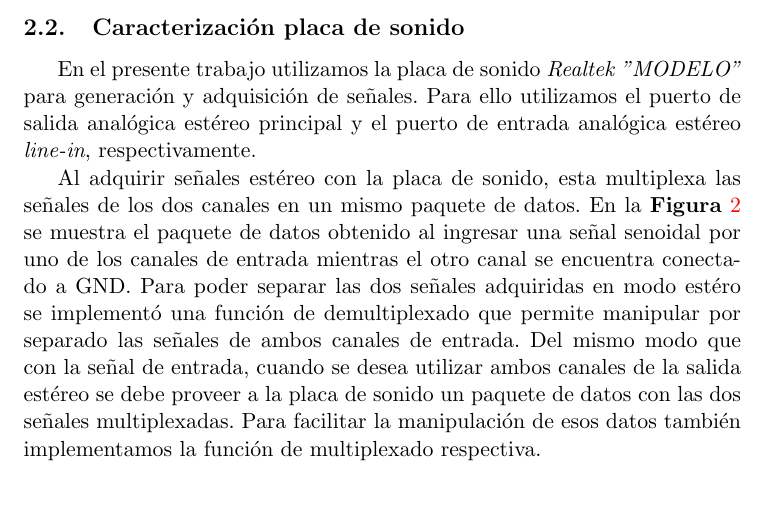
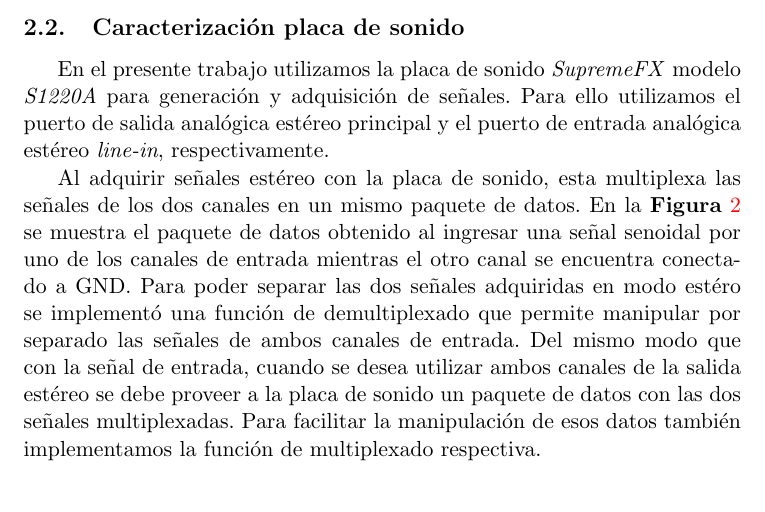
Before and after one commit to fotonicaOrg/placadeaudio, a LaTeX document (informe/informe.tex): part of page 4 of 11, cut so that both start at the same text. Compiled offline with pdfLaTeX.

Commit message:
Minimos cambios al informe

```diff
--- a/informe/informe.tex
+++ b/informe/informe.tex
@@ -52,8 +52,7 @@ El objetivo de este trabajo consiste en describir la curva de respuesta de un di
     % linealidad, problemática de tirar los puntos iniciales, gráfico
     % para describir multiplexado/demulitiplexado
 
-En el presente trabajo utilizamos la placa de sonido \emph{Realtek
-"MODELO"} para generación y adquisición de señales.  Para ello
+En el presente trabajo utilizamos la placa de sonido \emph{SupremeFX} modelo \emph{S1220A} para generación y adquisición de señales.  Para ello
 utilizamos el puerto de salida analógica estéreo principal y el puerto
 de entrada analógica estéreo \emph{line-in}, respectivamente.
 
```
